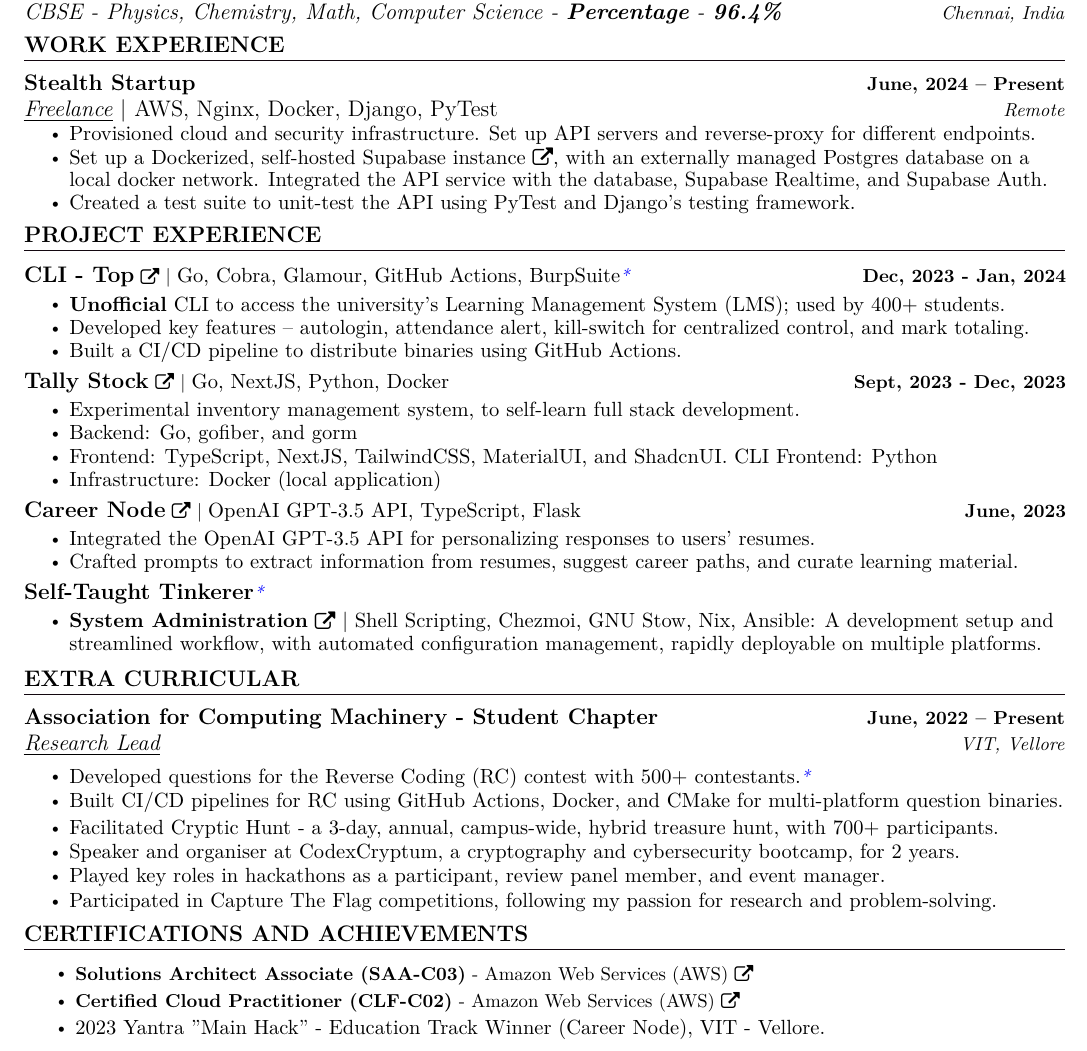
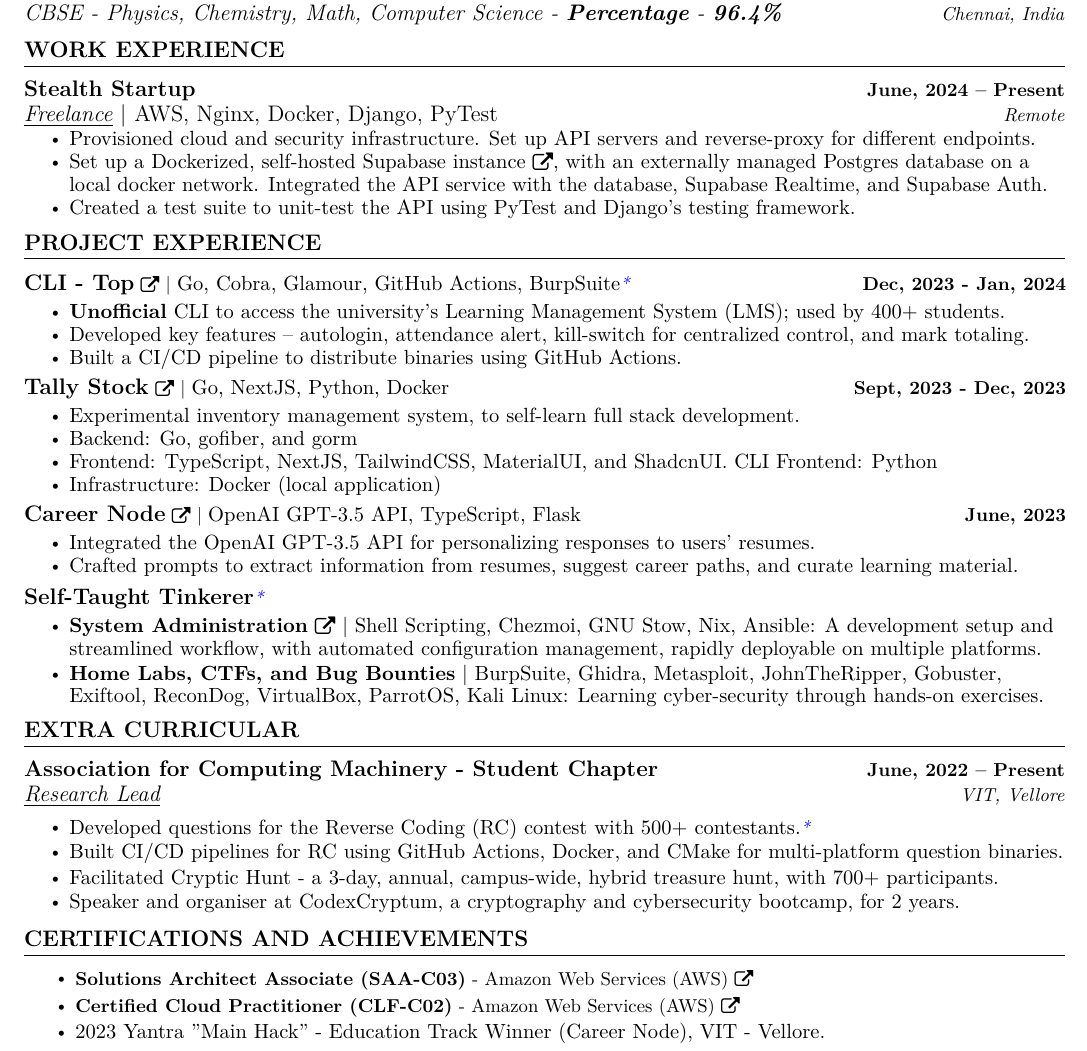
Before and after one commit to saharshbhansali/about-me, a LaTeX CV (Resume.tex): part of the page, cut so that both start at the same text. Compiled offline with pdfLaTeX.

Commit message:
Update: change content - Add 'Home Labs, CTFs, and Bug Bounties' and remove filler content under ACM-VIT Refact: renamed Shareable to Portfolio Update: backup zip from overleaf
Signed-off-by: saharshbhansali <saharsh.bhansali15@gmail.com>

```diff
--- a/Resume.tex
+++ b/Resume.tex
@@ -199,7 +199,7 @@
             \vspace{-1pt}
 
     \resumeSubHeadingListEnd
-    \vspace{-12.5pt}
+    \vspace{-10pt}
 
 
 
@@ -229,7 +229,7 @@
         %     \resumeItemListEnd
 
     \resumeSubHeadingListEnd
-    \vspace{-12.5pt}
+    \vspace{-10pt}
 
 
 
@@ -269,7 +269,7 @@
                 % \resumeItem{\normalsize{2023 Yantra "Main Hack" Education Track Winner.}} \vspace{-0.1pt}
                 % \resumeItem{\textcolor{accent} {\href{https://github.com/kaushalrathi24/funtimeError/archive/refs/heads/main.zip}{\uniformunderline{\normalsize{Download}}}}}
             \resumeItemListEnd
-            \vspace{-15pt}
+            \vspace{-14pt}
 
         % \resumeProjectHeading
         %     {\href{https://github.com/ACM-VIT/accessDenied}{\textbf{\large{Access Denied}} \href{https://github.com/ACM-VIT/accessDenied}{\raisebox{-0.1\height}\faExternalLink }} $|$ \normalsize{Python, JavaScript, \href{https://colab.research.google.com/drive/1oTl9P42TniMFApstGZ4R4WLa_jZR1WrS}{\textbf{Jupyter Notebook}}} {\raisebox{-0.1\height}\faExternalLink}}{Dec, 2022}
@@ -287,9 +287,9 @@
             \vspace{-11pt}
             \resumeItemListStart
 
-                \resumeItem{\normalsize{\href{https://github.com/saharshbhansali/.dotfiles}{\textbf{System Administration}} \href{https://github.com/saharshbhansali/.dotfiles}{\raisebox{-0.1\height}\faExternalLink } $|$ Shell Scripting, Chezmoi, GNU Stow, Nix, Ansible: A development setup and streamlined workflow, with automated configuration management, rapidly deployable on multiple platforms.}} \vspace{-12.5pt} \
+                \resumeItem{\normalsize{\href{https://github.com/saharshbhansali/.dotfiles}{\textbf{System Administration}} \href{https://github.com/saharshbhansali/.dotfiles}{\raisebox{-0.1\height}\faExternalLink } $|$ Shell Scripting, Chezmoi, GNU Stow, Nix, Ansible: A development setup and streamlined workflow, with automated configuration management, rapidly deployable on multiple platforms.}} \vspace{-11pt} \
 
-                % \resumeItem{\normalsize{\textbf{Home Labs, CTFs, and Bug Bounties} $|$ BurpSuite, Ghidra, Metasploit, JohnTheRipper, Gobuster, Exiftool, ReconDog, VirtualBox, ParrotOS, Kali Linux: Learning cyber-security through hands-on exercises.}} \vspace{-12.5pt} \
+                \resumeItem{\normalsize{\textbf{Home Labs, CTFs, and Bug Bounties} $|$ BurpSuite, Ghidra, Metasploit, JohnTheRipper, Gobuster, Exiftool, ReconDog, VirtualBox, ParrotOS, Kali Linux: Learning cyber-security through hands-on exercises.}} \vspace{-12.5pt} \
 
                 % \resumeItem{\normalsize{\href{https://saharshbhansali.github.io/about-me/}{\textbf{Personal Site}} \href{https://saharshbhansali.github.io/about-me/}{\raisebox{-0.1\height}\faExternalLink} $|$ Jekyll, Markdown, GitHub Pages, LaTeX: A static website to showcase my professional profile and skills.}} \
 
@@ -338,10 +338,10 @@
                 \resumeItem{\normalsize{Speaker and organiser at CodexCryptum, a cryptography and cybersecurity bootcamp, for 2 years.}}
                 \vspace{0.5pt}
 
-                \resumeItem{\normalsize{Played key roles in hackathons as a participant, review panel member, and event manager.}}
-                \vspace{0.5pt}
+                % \resumeItem{\normalsize{Played key roles in hackathons as a participant, review panel member, and event manager.}}
+                % \vspace{0.5pt}
 
-                \resumeItem{\normalsize{Participated in Capture The Flag competitions, following my passion for research and problem-solving.}}
+                % \resumeItem{\normalsize{Participated in Capture The Flag competitions, following my passion for research and problem-solving.}}
 
                 % \resumeItem{\normalsize{Participated in ACM Winter School - a 12-day cryptography and cybersecurity bootcamp, oraganized by ACM-India at VIT, Vellore. }} % - add content about what concepts and tools I actually learnt about
 
@@ -364,7 +364,7 @@
         %     % \vspace{-5pt}
 
     \resumeSubHeadingListEnd
-    \vspace{-7pt}
+    \vspace{-5pt}
 
 
 
```
Also changed, not shown: Portfolio.tex (renamed from Shareable.tex, +6 -6 lines), Portfolio.pdf (added), Resume.pdf, Shareable.pdf (deleted), Resume.tex (4 more changed lines), 1 other file. Lines whose indentation alone changed are shown as unchanged.
